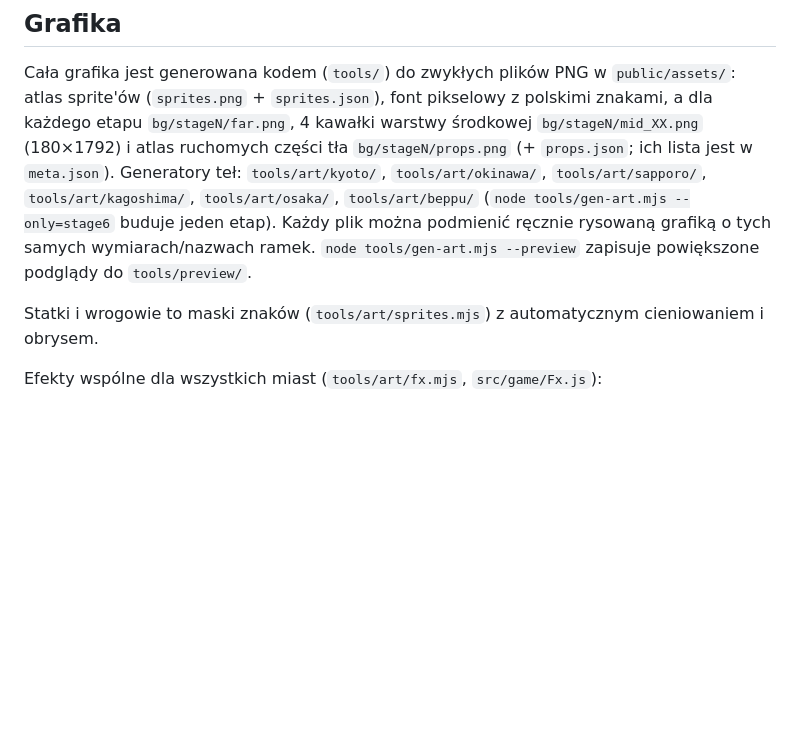
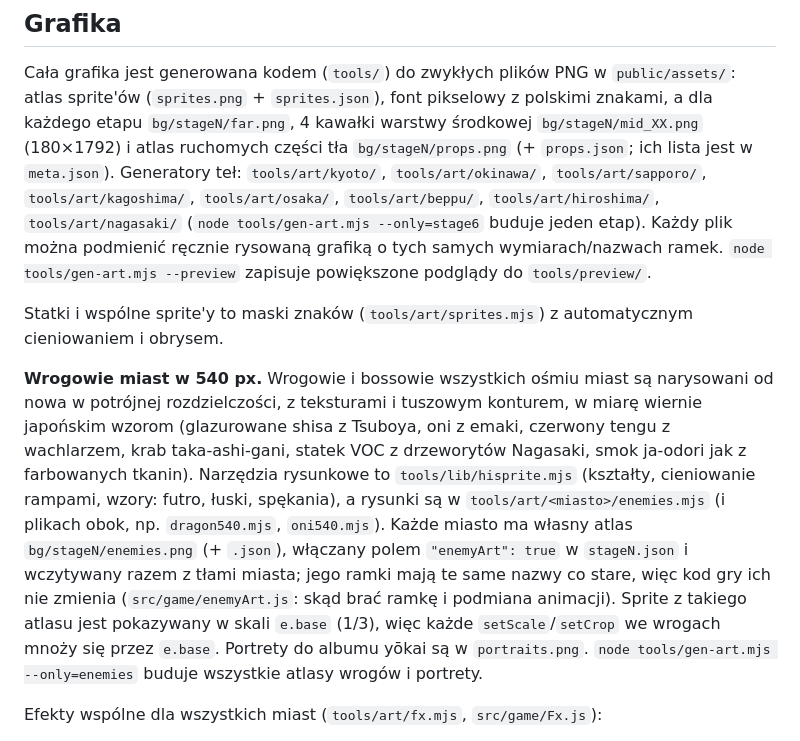
Before and after one commit to dfgrzyska/pr0ject-jpn, a Markdown page: README.md, the part around the change. Drawn GitHub-style; blank space fills up the shorter version.

Commit message:
README: the 540 px city enemy atlases, how they are drawn, loaded and scaled, and the Hiroshima and Nagasaki generators
Co-Authored-By: Claude Opus 5.5 <noreply@anthropic.com>
Claude-Session: https://claude.ai/code/session_01MRa5UEHufJmpkQZTQUStvb

```diff
--- a/README.md
+++ b/README.md
@@ -630,11 +630,23 @@ Cała grafika jest generowana kodem (`tools/`) do zwykłych plików PNG w `publi
 atlas sprite'ów (`sprites.png` + `sprites.json`), font pikselowy z polskimi znakami, a dla każdego etapu
 `bg/stageN/far.png`, 4 kawałki warstwy środkowej `bg/stageN/mid_XX.png` (180×1792) i atlas ruchomych
 części tła `bg/stageN/props.png` (+ `props.json`; ich lista jest w `meta.json`).
-Generatory teł: `tools/art/kyoto/`, `tools/art/okinawa/`, `tools/art/sapporo/`, `tools/art/kagoshima/`, `tools/art/osaka/`, `tools/art/beppu/` (`node tools/gen-art.mjs --only=stage6` buduje jeden etap). Każdy plik można podmienić ręcznie
+Generatory teł: `tools/art/kyoto/`, `tools/art/okinawa/`, `tools/art/sapporo/`, `tools/art/kagoshima/`, `tools/art/osaka/`, `tools/art/beppu/`, `tools/art/hiroshima/`, `tools/art/nagasaki/` (`node tools/gen-art.mjs --only=stage6` buduje jeden etap). Każdy plik można podmienić ręcznie
 rysowaną grafiką o tych samych wymiarach/nazwach ramek. `node tools/gen-art.mjs --preview` zapisuje
 powiększone podglądy do `tools/preview/`.
 
-Statki i wrogowie to maski znaków (`tools/art/sprites.mjs`) z automatycznym cieniowaniem i obrysem.
+Statki i wspólne sprite'y to maski znaków (`tools/art/sprites.mjs`) z automatycznym cieniowaniem i obrysem.
+
+**Wrogowie miast w 540 px.** Wrogowie i bossowie wszystkich ośmiu miast są narysowani od nowa w potrójnej
+rozdzielczości, z teksturami i tuszowym konturem, w miarę wiernie japońskim wzorom (glazurowane shisa z Tsuboya,
+oni z emaki, czerwony tengu z wachlarzem, krab taka-ashi-gani, statek VOC z drzeworytów Nagasaki, smok
+ja-odori jak z farbowanych tkanin). Narzędzia rysunkowe to `tools/lib/hisprite.mjs` (kształty, cieniowanie
+rampami, wzory: futro, łuski, spękania), a rysunki są w `tools/art/<miasto>/enemies.mjs` (i plikach obok,
+np. `dragon540.mjs`, `oni540.mjs`). Każde miasto ma własny atlas `bg/stageN/enemies.png` (+ `.json`),
+włączany polem `"enemyArt": true` w `stageN.json` i wczytywany razem z tłami miasta; jego ramki mają te same
+nazwy co stare, więc kod gry ich nie zmienia (`src/game/enemyArt.js`: skąd brać ramkę i podmiana animacji).
+Sprite z takiego atlasu jest pokazywany w skali `e.base` (1/3), więc każde `setScale`/`setCrop` we wrogach
+mnoży się przez `e.base`. Portrety do albumu yōkai są w `portraits.png`.
+`node tools/gen-art.mjs --only=enemies` buduje wszystkie atlasy wrogów i portrety.
 
 Efekty wspólne dla wszystkich miast (`tools/art/fx.mjs`, `src/game/Fx.js`):
 - **Wybuchy** to kula ognia, a po niej kłęby dymu, odłamki i kawałki zależne od miasta: płatki sakury
```
